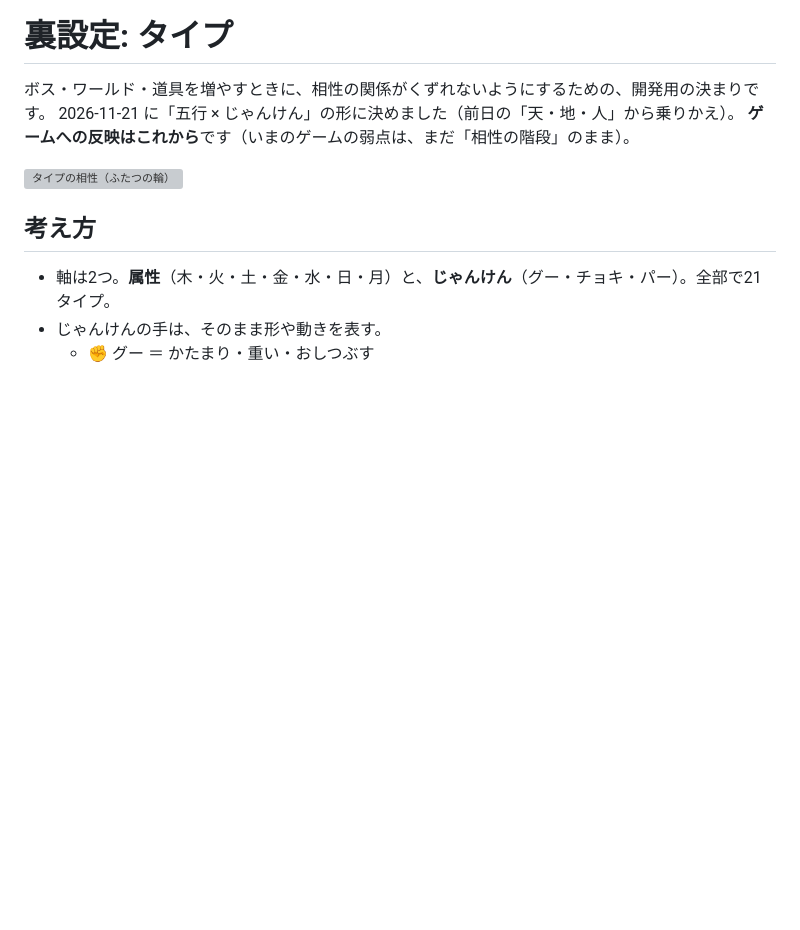
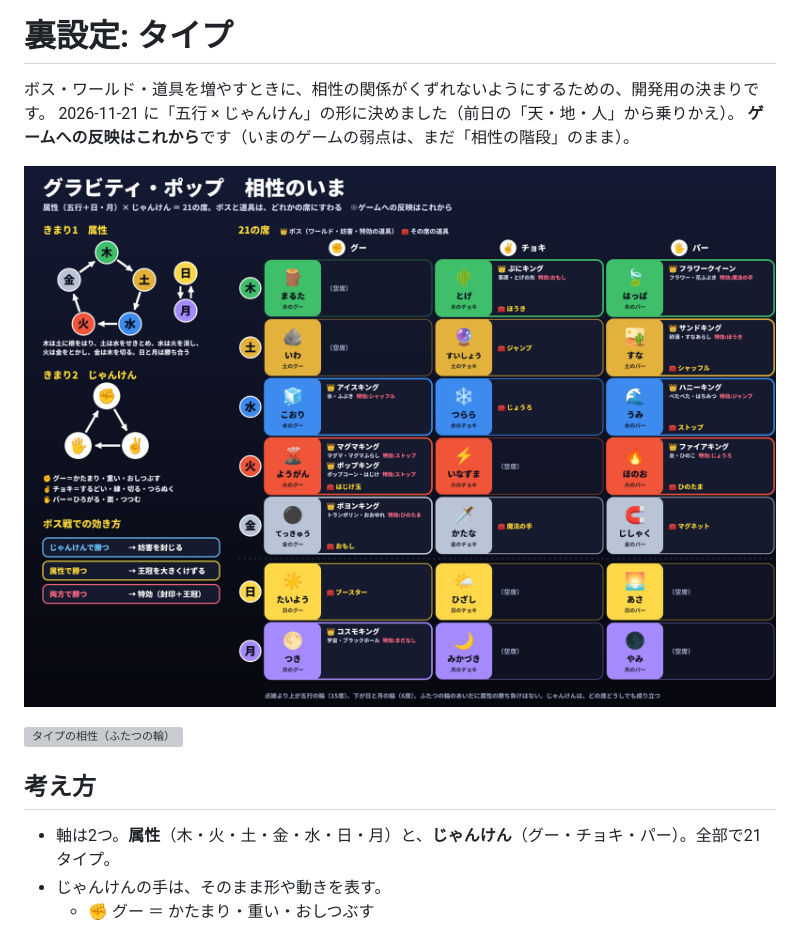
Before and after one commit to Saaiya-chan/gravity-tetris, a Markdown page: docs/TYPES.md, the part around the change. Drawn GitHub-style; pictures changed too: docs/img/aisho-now.png (added); blank space fills up the shorter version; grey boxes are pictures that could not be loaded.

Commit message:
相性の現状まとめ図を追加
Co-Authored-By: Claude Fable 5.2 <noreply@anthropic.com>
Claude-Session: https://claude.ai/code/session_01Jx8W7Bfa7gRdZfPqLKRDKj

```diff
--- a/docs/TYPES.md
+++ b/docs/TYPES.md
@@ -3,6 +3,8 @@
 ボス・ワールド・道具を増やすときに、相性の関係がくずれないようにするための、開発用の決まりです。
 2026-11-21 に「五行 × じゃんけん」の形に決めました（前日の「天・地・人」から乗りかえ）。
 **ゲームへの反映はこれから**です（いまのゲームの弱点は、まだ「相性の階段」のまま）。
+
+![相性のいま（席・ボス・道具の一覧）](img/aisho-now.png)
 
 ![タイプの相性（ふたつの輪）](img/type-two-rings.png)
 
```
